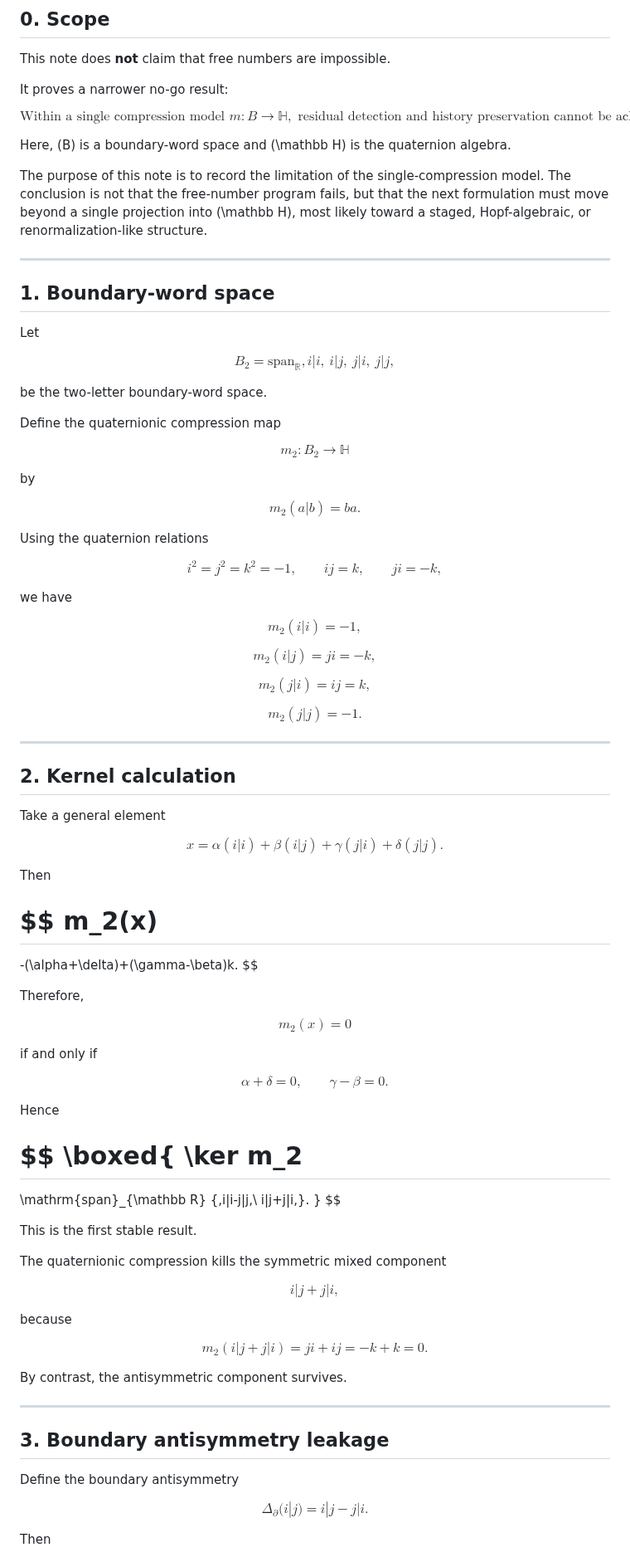
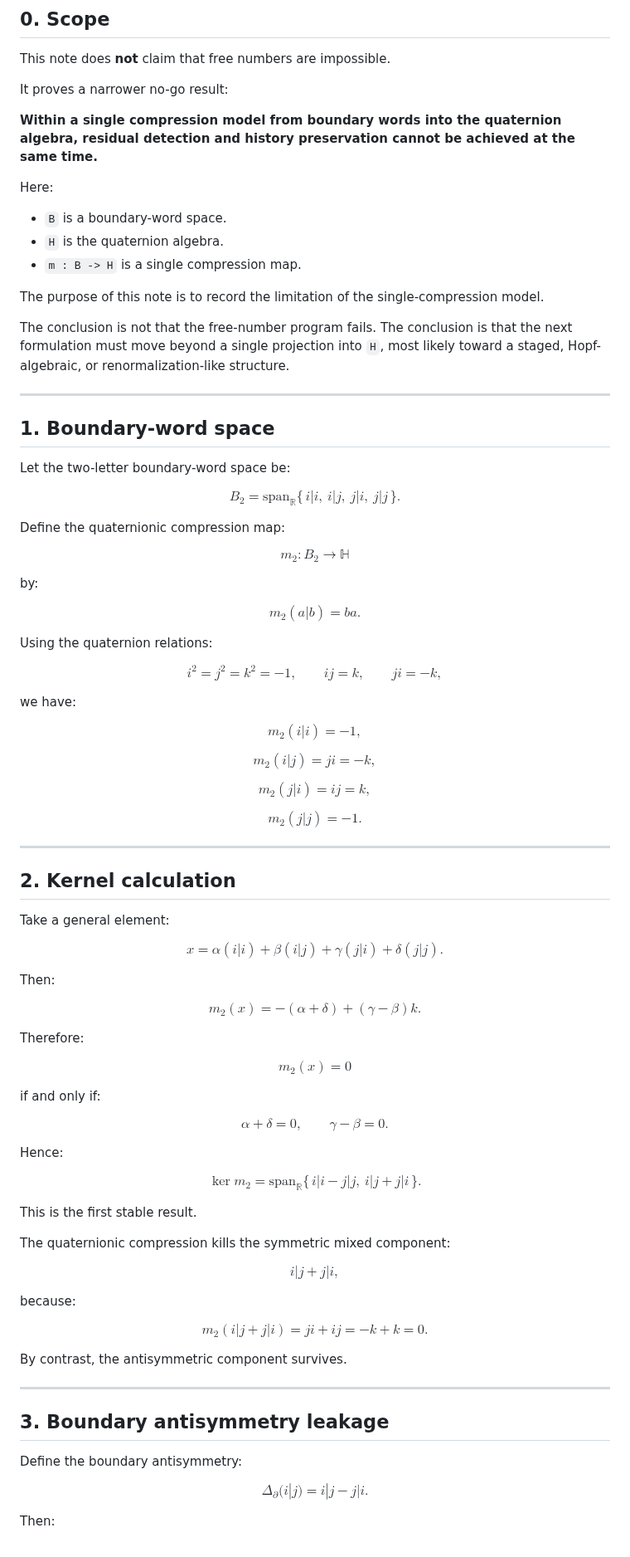
Before and after one commit to residual-chart-lab/free-number-core, a Markdown page: notes/no-go-single-compression.md, the part around one of its changes. Shown at 83% size. Drawn GitHub-style.

```diff
--- a/notes/no-go-single-compression.md
+++ b/notes/no-go-single-compression.md
@@ -8,55 +8,47 @@ This note does **not** claim that free numbers are impossible.
 
 It proves a narrower no-go result:
 
-$$
-\boxed{
-\text{Within a single compression model } m:B\to\mathbb H,
-\text{ residual detection and history preservation cannot be achieved at the same time.}
-}
-$$
+**Within a single compression model from boundary words into the quaternion algebra, residual detection and history preservation cannot be achieved at the same time.**
 
-Here, (B) is a boundary-word space and (\mathbb H) is the quaternion algebra.
+Here:
+
+- `B` is a boundary-word space.
+- `H` is the quaternion algebra.
+- `m : B -> H` is a single compression map.
 
 The purpose of this note is to record the limitation of the single-compression model.
-The conclusion is not that the free-number program fails, but that the next formulation must move beyond a single projection into (\mathbb H), most likely toward a staged, Hopf-algebraic, or renormalization-like structure.
+
+The conclusion is not that the free-number program fails. The conclusion is that the next formulation must move beyond a single projection into `H`, most likely toward a staged, Hopf-algebraic, or renormalization-like structure.
 
 ---
 
 ## 1. Boundary-word space
 
-Let
+Let the two-letter boundary-word space be:
 
 $$
-B_2=
-\mathrm{span}_{\mathbb R}
-{,i|i,\ i|j,\ j|i,\ j|j,}
+B_2 = \mathrm{span}_{\mathbb R}\{\, i|i,\ i|j,\ j|i,\ j|j \,\}.
 $$
 
-be the two-letter boundary-word space.
-
-Define the quaternionic compression map
+Define the quaternionic compression map:
 
 $$
-m_2:B_2\to\mathbb H
+m_2 : B_2 \to \mathbb H
 $$
 
-by
+by:
 
 $$
 m_2(a|b)=ba.
 $$
 
-Using the quaternion relations
+Using the quaternion relations:
 
 $$
-i^2=j^2=k^2=-1,
-\qquad
-ij=k,
-\qquad
-ji=-k,
+i^2=j^2=k^2=-1, \qquad ij=k, \qquad ji=-k,
 $$
 
-we have
+we have:
 
 $$
 m_2(i|i)=-1,
@@ -78,57 +70,47 @@ $$
 
 ## 2. Kernel calculation
 
-Take a general element
+Take a general element:
 
 $$
-x=
-\alpha(i|i)+\beta(i|j)+\gamma(j|i)+\delta(j|j).
+x = \alpha(i|i)+\beta(i|j)+\gamma(j|i)+\delta(j|j).
 $$
 
-Then
+Then:
 
 $$
-m_2(x)
-======
-
--(\alpha+\delta)+(\gamma-\beta)k.
+m_2(x)=-(\alpha+\delta)+(\gamma-\beta)k.
 $$
 
-Therefore,
+Therefore:
 
 $$
 m_2(x)=0
 $$
 
-if and only if
+if and only if:
 
 $$
-\alpha+\delta=0,
-\qquad
-\gamma-\beta=0.
+\alpha+\delta=0, \qquad \gamma-\beta=0.
 $$
 
-Hence
+Hence:
 
 $$
-\boxed{
 \ker m_2
-========
-
-\mathrm{span}_{\mathbb R}
-{,i|i-j|j,\ i|j+j|i,}.
-}
+=
+\mathrm{span}_{\mathbb R}\{\, i|i-j|j,\ i|j+j|i \,\}.
 $$
 
 This is the first stable result.
 
-The quaternionic compression kills the symmetric mixed component
+The quaternionic compression kills the symmetric mixed component:
 
 $$
 i|j+j|i,
 $$
 
-because
+because:
 
 $$
 m_2(i|j+j|i)=ji+ij=-k+k=0.
@@ -140,12 +122,12 @@ By contrast, the antisymmetric component survives.
 
 ## 3. Boundary antisymmetry leakage
 
-Define the boundary antisymmetry
+Define the boundary antisymmetry:
 
 $$
-\Delta_\partial(i|j)=i|j-j|i.
+\Delta_{\partial}(i|j)=i|j-j|i.
 $$
 
-Then
+Then:
 
 $$
```
Also changed, not shown: other parts of notes/no-go-single-compression.md (+80 -134 lines).
